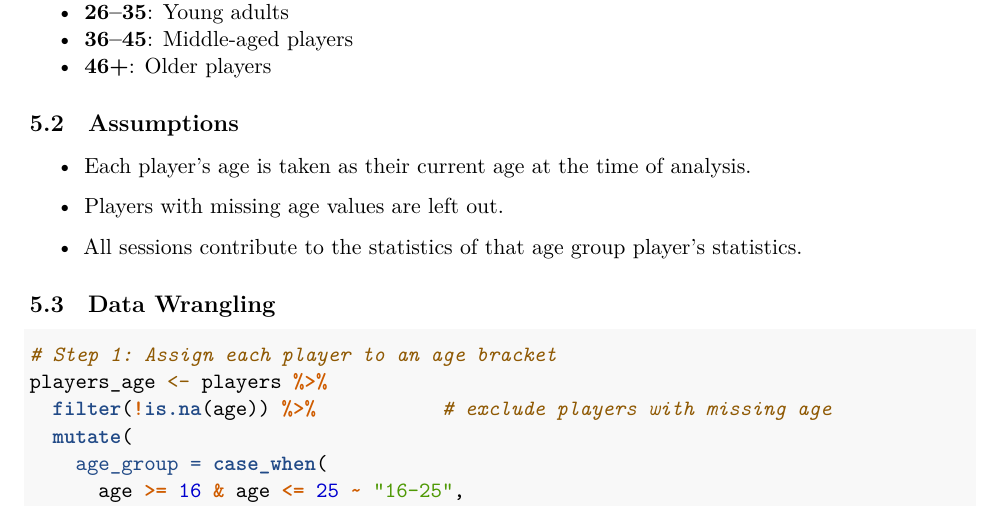
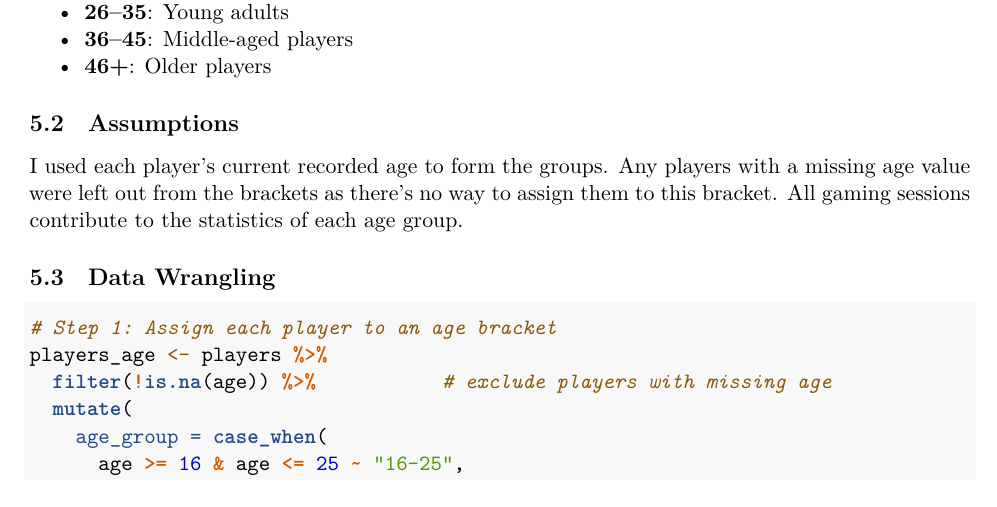
Before and after one commit to RRRRRR12345bigd/assignment-1, an R Markdown document (assignment.Rmd): part of page 14 of 17, cut so that both start at the same text. Rendered offline with R 4.5, knitr and Pandoc, then LaTeX, with nearby package versions.

Commit message:
Updated task 4

```diff
--- a/assignment.Rmd
+++ b/assignment.Rmd
@@ -338,10 +338,7 @@ For this task I split the players into four age groups and compared how each beh
 
 ## Assumptions
 
-- Each player's age is taken as their current age at the time of analysis.
-
-- Players with missing age values are left out.
-- All sessions contribute to the statistics of that age group player's statistics.
+I used each player’s current recorded age to form the groups. Any players with a missing age value were left out from the brackets as there’s no way to assign them to this bracket. All gaming sessions contribute to the statistics of each age group.
 
 ## Data Wrangling
 
```
